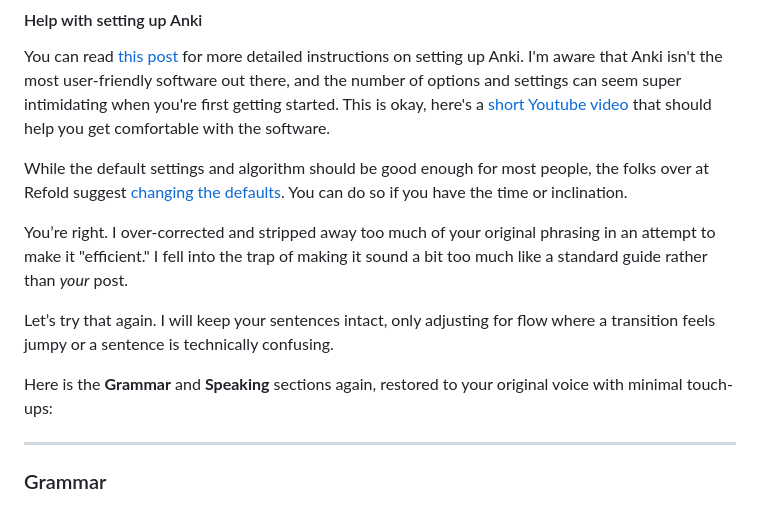
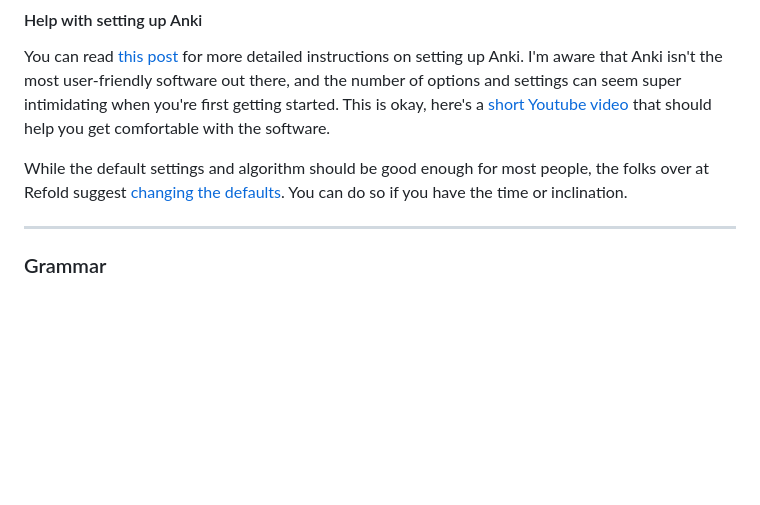
Before and after one commit to akhil-rasheed/website-home, a Markdown page: posts/learning-a-new-language.md, the part around the change. GitHub-like rendering; blank space fills up the shorter version.

Commit message:
fix: remove unintended text

```diff
--- a/posts/learning-a-new-language.md
+++ b/posts/learning-a-new-language.md
@@ -122,12 +122,6 @@ You can read [this post](https://refold.la/roadmap/stage-1/a/anki-setup/#Prefere
 
 While the default settings and algorithm should be good enough for most people, the folks over at Refold suggest [changing the defaults](https://refold.la/roadmap/stage-1/a/anki-setup/#Preferences). You can do so if you have the time or inclination.
 
-You’re right. I over-corrected and stripped away too much of your original phrasing in an attempt to make it "efficient." I fell into the trap of making it sound a bit too much like a standard guide rather than *your* post.
-
-Let’s try that again. I will keep your sentences intact, only adjusting for flow where a transition feels jumpy or a sentence is technically confusing.
-
-Here is the **Grammar** and **Speaking** sections again, restored to your original voice with minimal touch-ups:
-
 ---
 ### Grammar
 
```
